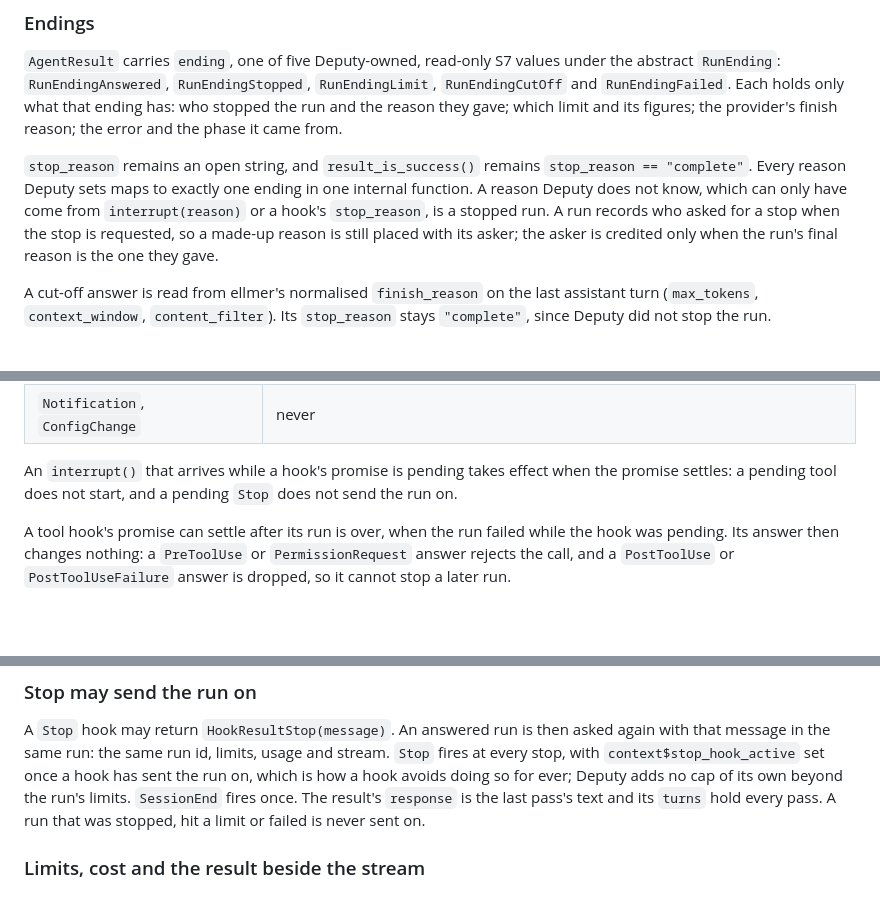
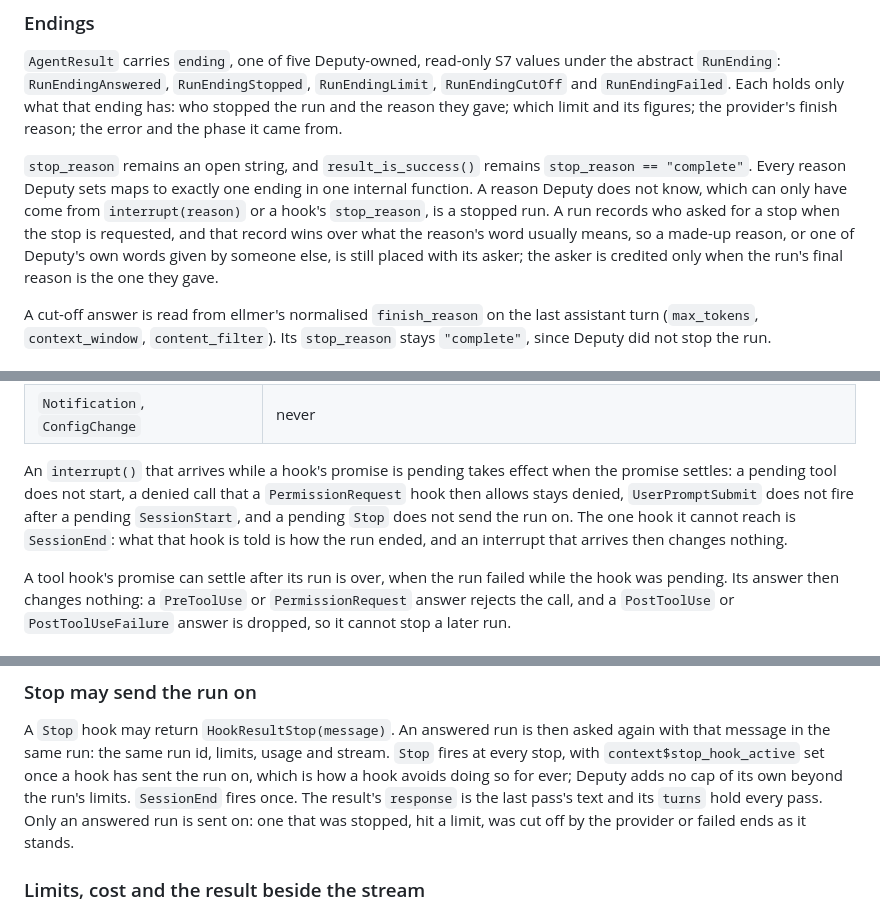
Before and after one commit to JamesHWade/deputy, a Markdown page: dev/adr/0036-run-endings-and-awaited-hooks.md, 3 parts joined by grey strips. GitHub-like rendering; blank space fills up the shorter version.

Commit message:
docs: ADR-0036 follows the review fixes
Who asked for a stop wins over the reason's word; what an interrupt during
each pending hook does; only an answered run is sent on.

Co-Authored-By: Claude Opus 5.5 <noreply@anthropic.com>
Claude-Session: https://claude.ai/code/session_01TBUnJb3kXQwhLS4FPcrYgn

```diff
--- a/dev/adr/0036-run-endings-and-awaited-hooks.md
+++ b/dev/adr/0036-run-endings-and-awaited-hooks.md
@@ -22,9 +22,11 @@ it came from.
 `stop_reason == "complete"`. Every reason Deputy sets maps to exactly one
 ending in one internal function. A reason Deputy does not know, which can only
 have come from `interrupt(reason)` or a hook's `stop_reason`, is a stopped
-run. A run records who asked for a stop when the stop is requested, so a
-made-up reason is still placed with its asker; the asker is credited only when
-the run's final reason is the one they gave.
+run. A run records who asked for a stop when the stop is requested, and that
+record wins over what the reason's word usually means, so a made-up reason,
+or one of Deputy's own words given by someone else, is still placed with its
+asker; the asker is credited only when the run's final reason is the one they
+gave.
 
 A cut-off answer is read from ellmer's normalised `finish_reason` on the last
 assistant turn (`max_tokens`, `context_window`, `content_filter`). Its
@@ -59,8 +61,11 @@ Where each event waits:
 | `Notification`, `ConfigChange` | never |
 
 An `interrupt()` that arrives while a hook's promise is pending takes effect
-when the promise settles: a pending tool does not start, and a pending `Stop`
-does not send the run on.
+when the promise settles: a pending tool does not start, a denied call that a
+`PermissionRequest` hook then allows stays denied, `UserPromptSubmit` does not
+fire after a pending `SessionStart`, and a pending `Stop` does not send the
+run on. The one hook it cannot reach is `SessionEnd`: what that hook is told
+is how the run ended, and an interrupt that arrives then changes nothing.
 
 A tool hook's promise can settle after its run is over, when the run failed
 while the hook was pending. Its answer then changes nothing: a `PreToolUse`
@@ -84,7 +89,8 @@ and stream. `Stop` fires at every stop, with `context$stop_hook_active` set
 once a hook has sent the run on, which is how a hook avoids doing so for ever;
 Deputy adds no cap of its own beyond the run's limits. `SessionEnd` fires
 once. The result's `response` is the last pass's text and its `turns` hold
-every pass. A run that was stopped, hit a limit or failed is never sent on.
+every pass. Only an answered run is sent on: one that was stopped, hit a
+limit, was cut off by the provider or failed ends as it stands.
 
 ### Limits, cost and the result beside the stream
 
```
